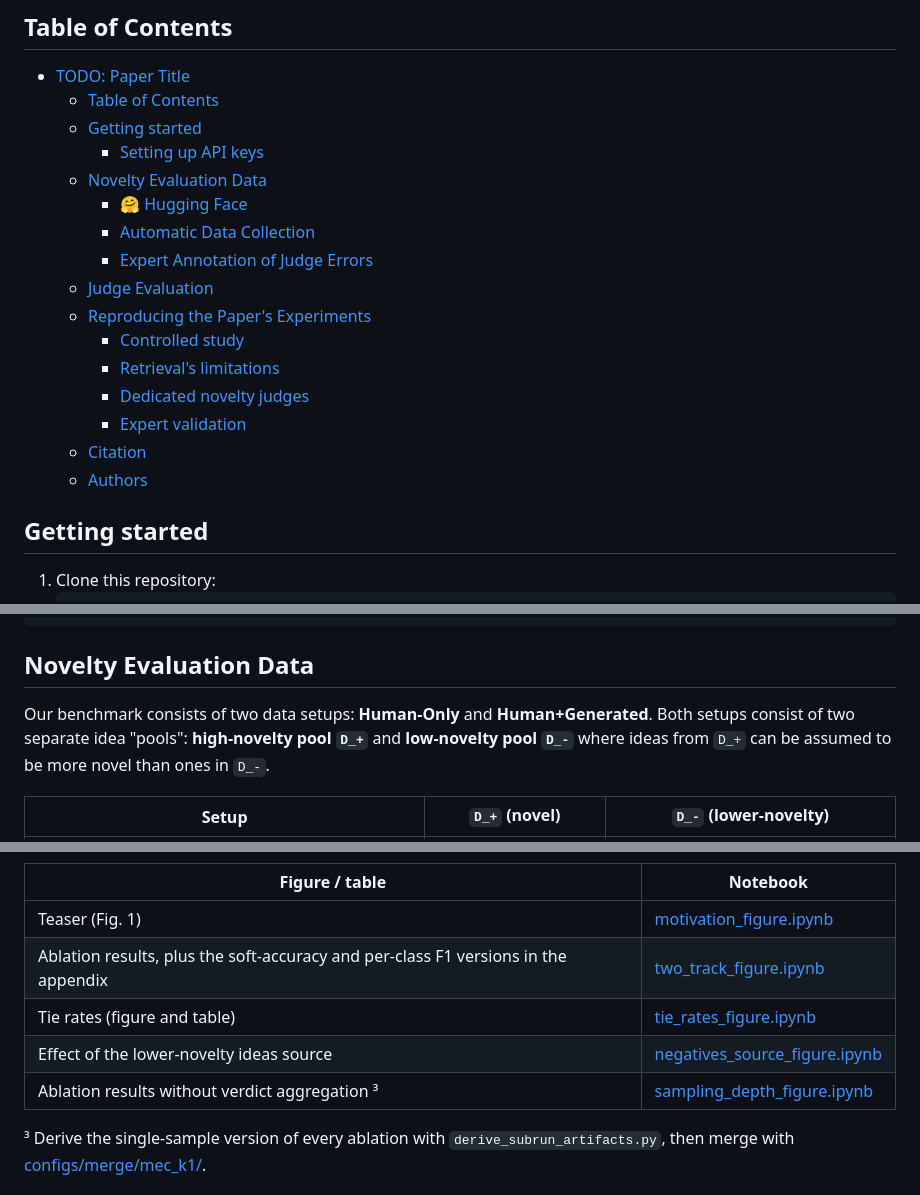
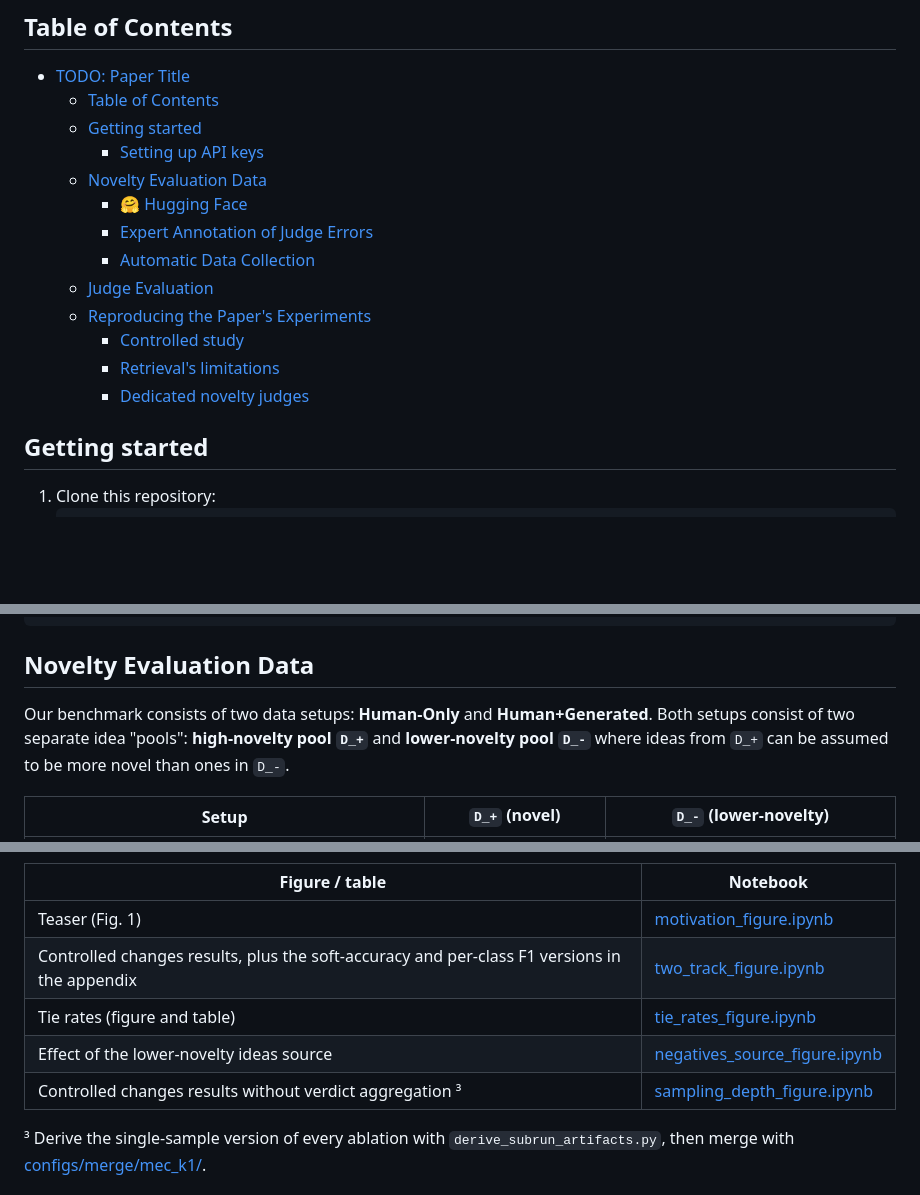
Before and after one commit to noy-sternlicht/novelty-eval, a Markdown page: README.md, 3 parts joined by grey strips. Drawn GitHub-style; blank space fills up the shorter version.

```diff
--- a/README.md
+++ b/README.md
@@ -20,16 +20,13 @@ TODO: short abstract-style paragraph.
     - [Setting up API keys](#setting-up-api-keys)
   - [Novelty Evaluation Data](#novelty-evaluation-data)
     - [🤗 Hugging Face](#-hugging-face)
+    - [Expert Annotation of Judge Errors](#expert-annotation-of-judge-errors)
     - [Automatic Data Collection](#automatic-data-collection)
-    - [Expert Annotation of Judge Errors](#expert-annotation-of-judge-errors)
   - [Judge Evaluation](#judge-evaluation)
   - [Reproducing the Paper's Experiments](#reproducing-the-papers-experiments)
     - [Controlled study](#controlled-study)
     - [Retrieval's limitations](#retrievals-limitations)
     - [Dedicated novelty judges](#dedicated-novelty-judges)
-    - [Expert validation](#expert-validation)
-  - [Citation](#citation)
-  - [Authors](#authors)
 <!-- TOC -->
 
 ## Getting started
@@ -80,7 +77,7 @@ export OPENREVIEW_PASSWORD="your-openreview-password"
 
 ## Novelty Evaluation Data
 
-Our benchmark consists of two data setups: **Human-Only** and **Human+Generated**. Both setups consist of two separate idea "pools":  **high-novelty pool `D_+`** and **low-novelty pool `D_-`** where ideas from `D_+` can be assumed to be more novel than ones in `D_-`.
+Our benchmark consists of two data setups: **Human-Only** and **Human+Generated**. Both setups consist of two separate idea "pools":  **high-novelty pool `D_+`** and **lower-novelty pool `D_-`** where ideas from `D_+` can be assumed to be more novel than ones in `D_-`.
 
 | Setup | `D_+` (novel) | `D_-` (lower-novelty) |
 |---|---|---|
@@ -175,10 +165,10 @@ Merge with [merge_config_hvh.yaml](src/novelty_eval/ablation/configs/merge/merge
 | Figure / table | Notebook |
 |---|---|
 | Teaser (Fig. 1) | [motivation_figure.ipynb](src/novelty_eval/figures/motivation_figure.ipynb) |
-| Ablation results, plus the soft-accuracy and per-class F1 versions in the appendix | [two_track_figure.ipynb](src/novelty_eval/figures/two_track_figure.ipynb) |
+| Controlled changes results, plus the soft-accuracy and per-class F1 versions in the appendix | [two_track_figure.ipynb](src/novelty_eval/figures/two_track_figure.ipynb) |
 | Tie rates (figure and table) | [tie_rates_figure.ipynb](src/novelty_eval/figures/tie_rates_figure.ipynb) |
 | Effect of the lower-novelty ideas source | [negatives_source_figure.ipynb](src/novelty_eval/figures/negatives_source_figure.ipynb) |
-| Ablation results without verdict aggregation ³ | [sampling_depth_figure.ipynb](src/novelty_eval/figures/sampling_depth_figure.ipynb) |
+| Controlled changes results without verdict aggregation ³ | [sampling_depth_figure.ipynb](src/novelty_eval/figures/sampling_depth_figure.ipynb) |
 
 ³ Derive the single-sample version of every ablation with `derive_subrun_artifacts.py`, then merge with [configs/merge/mec_k1/](src/novelty_eval/ablation/configs/merge/mec_k1/).
 
```
Also changed, not shown: other parts of README.md (+7 -30 lines).
